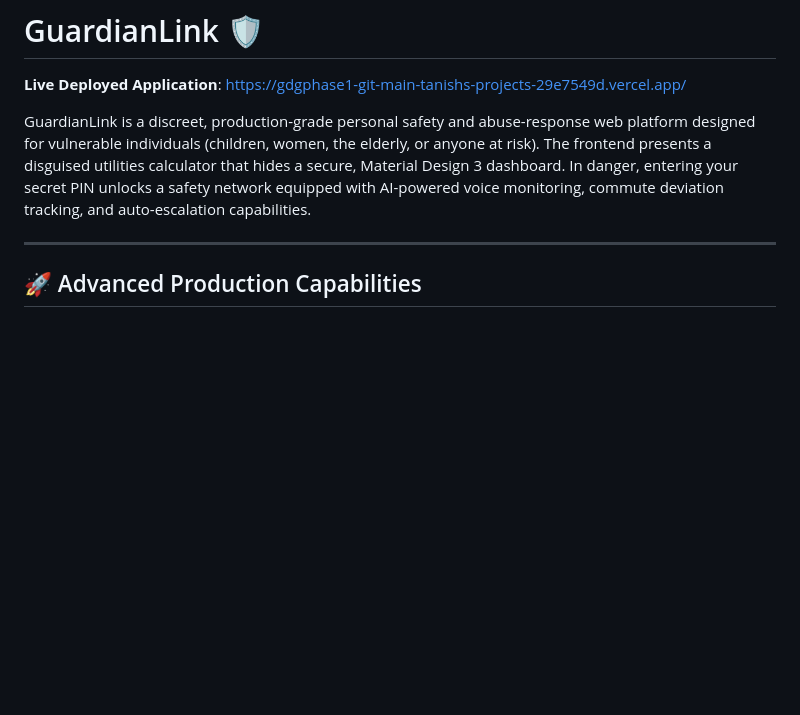
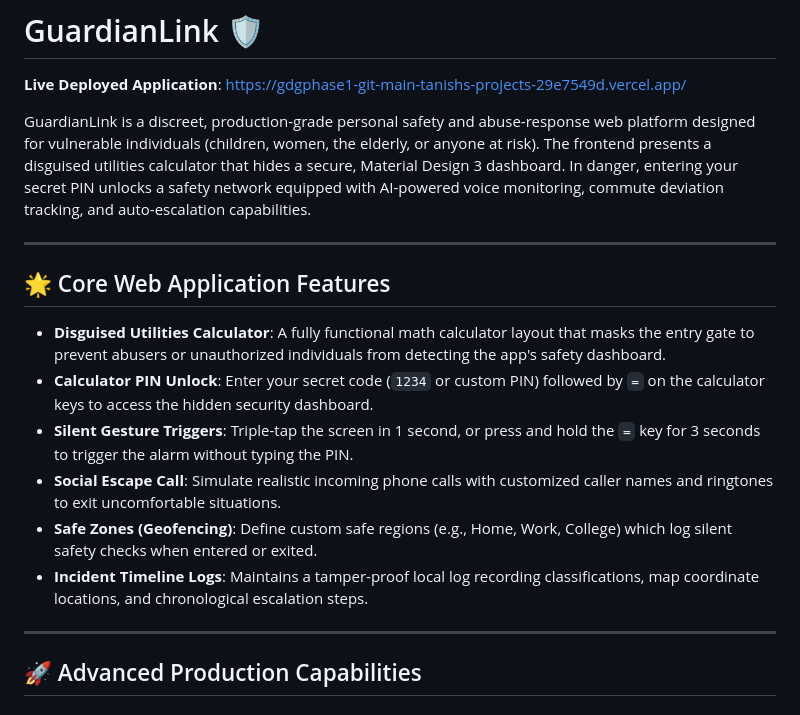
Before and after one commit to killerbee-ops/gdgphase1, a Markdown page: README.md, the part around the change. Drawn GitHub-style; blank space fills up the shorter version.

Commit message:
docs: Add Core Web Application Features section to README

```diff
--- a/README.md
+++ b/README.md
@@ -3,6 +3,17 @@
 **Live Deployed Application**: [https://gdgphase1-git-main-tanishs-projects-29e7549d.vercel.app/](https://gdgphase1-git-main-tanishs-projects-29e7549d.vercel.app/)
 
 GuardianLink is a discreet, production-grade personal safety and abuse-response web platform designed for vulnerable individuals (children, women, the elderly, or anyone at risk). The frontend presents a disguised utilities calculator that hides a secure, Material Design 3 dashboard. In danger, entering your secret PIN unlocks a safety network equipped with AI-powered voice monitoring, commute deviation tracking, and auto-escalation capabilities.
+
+---
+
+## 🌟 Core Web Application Features
+
+- **Disguised Utilities Calculator**: A fully functional math calculator layout that masks the entry gate to prevent abusers or unauthorized individuals from detecting the app's safety dashboard.
+- **Calculator PIN Unlock**: Enter your secret code (`1234` or custom PIN) followed by `=` on the calculator keys to access the hidden security dashboard.
+- **Silent Gesture Triggers**: Triple-tap the screen in 1 second, or press and hold the `=` key for 3 seconds to trigger the alarm without typing the PIN.
+- **Social Escape Call**: Simulate realistic incoming phone calls with customized caller names and ringtones to exit uncomfortable situations.
+- **Safe Zones (Geofencing)**: Define custom safe regions (e.g., Home, Work, College) which log silent safety checks when entered or exited.
+- **Incident Timeline Logs**: Maintains a tamper-proof local log recording classifications, map coordinate locations, and chronological escalation steps.
 
 ---
 
```
